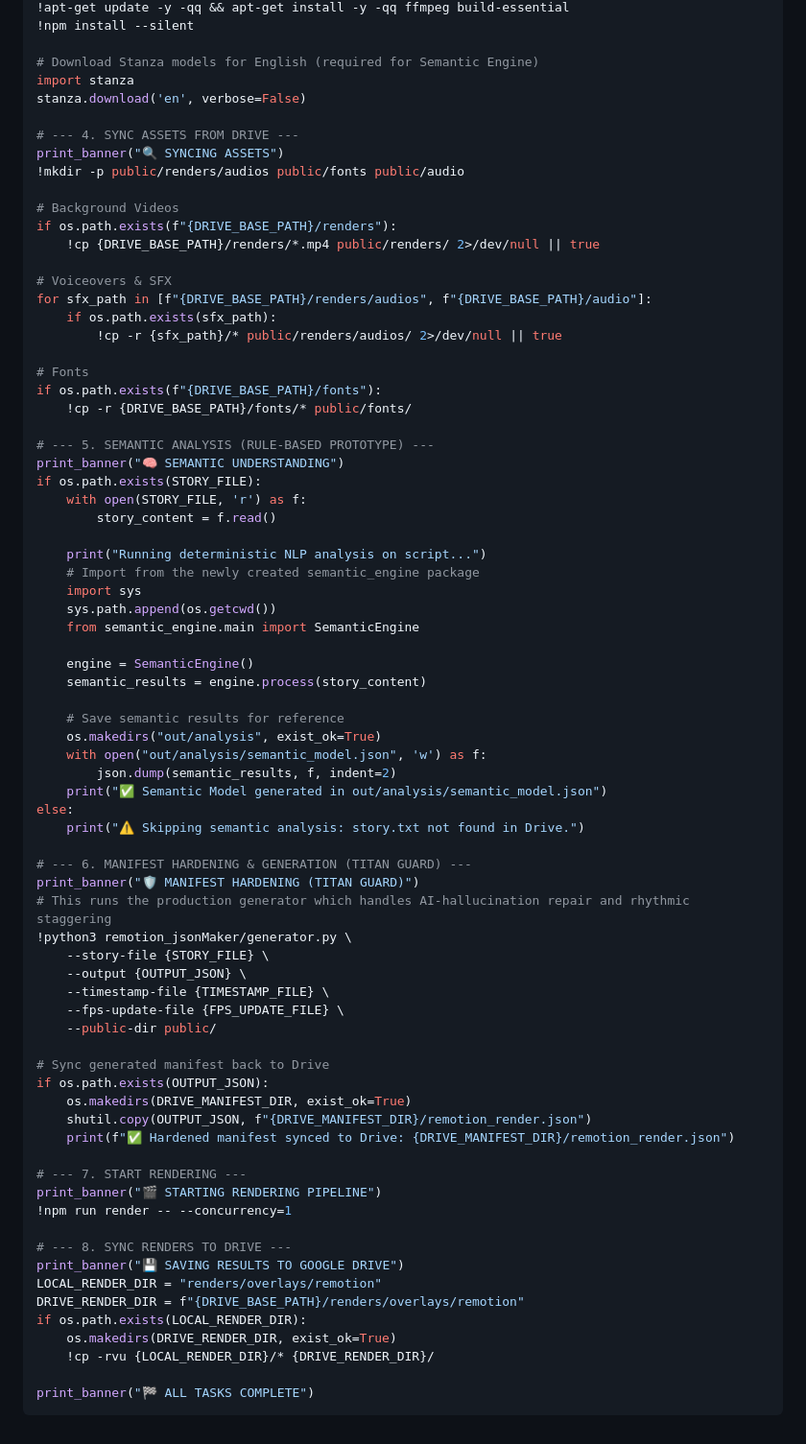
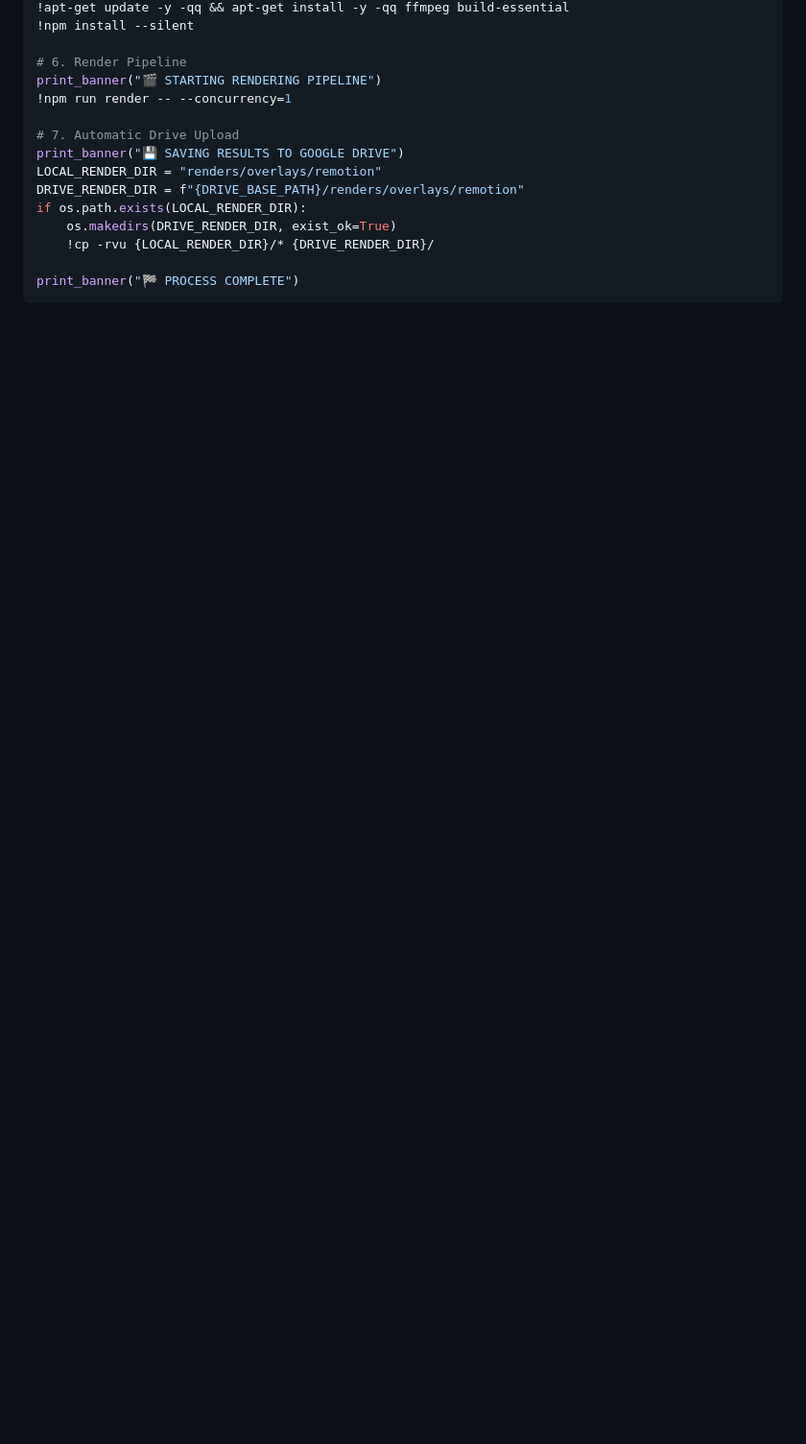
Before and after one commit to mailsabbirdu-bot/counterism-engine, a Markdown page: colab.md, the part around one of its changes. Shown at 96% size. Drawn GitHub-style; blank space fills up the shorter version.

````diff
--- a/colab.md
+++ b/colab.md
@@ -43,71 +90,11 @@ print_banner("🛠️ INSTALLING DEPENDENCIES")
 !apt-get update -y -qq && apt-get install -y -qq ffmpeg build-essential
 !npm install --silent
 
-# Download Stanza models for English (required for Semantic Engine)
-import stanza
-stanza.download('en', verbose=False)
-
-# --- 4. SYNC ASSETS FROM DRIVE ---
-print_banner("🔍 SYNCING ASSETS")
-!mkdir -p public/renders/audios public/fonts public/audio
-
-# Background Videos
-if os.path.exists(f"{DRIVE_BASE_PATH}/renders"):
-    !cp {DRIVE_BASE_PATH}/renders/*.mp4 public/renders/ 2>/dev/null || true
-
-# Voiceovers & SFX
-for sfx_path in [f"{DRIVE_BASE_PATH}/renders/audios", f"{DRIVE_BASE_PATH}/audio"]:
-    if os.path.exists(sfx_path):
-        !cp -r {sfx_path}/* public/renders/audios/ 2>/dev/null || true
-
-# Fonts
-if os.path.exists(f"{DRIVE_BASE_PATH}/fonts"):
-    !cp -r {DRIVE_BASE_PATH}/fonts/* public/fonts/
-
-# --- 5. SEMANTIC ANALYSIS (RULE-BASED PROTOTYPE) ---
-print_banner("🧠 SEMANTIC UNDERSTANDING")
-if os.path.exists(STORY_FILE):
-    with open(STORY_FILE, 'r') as f:
-        story_content = f.read()
-
-    print("Running deterministic NLP analysis on script...")
-    # Import from the newly created semantic_engine package
-    import sys
-    sys.path.append(os.getcwd())
-    from semantic_engine.main import SemanticEngine
-
-    engine = SemanticEngine()
-    semantic_results = engine.process(story_content)
-
-    # Save semantic results for reference
-    os.makedirs("out/analysis", exist_ok=True)
-    with open("out/analysis/semantic_model.json", 'w') as f:
-        json.dump(semantic_results, f, indent=2)
-    print("✅ Semantic Model generated in out/analysis/semantic_model.json")
-else:
-    print("⚠️ Skipping semantic analysis: story.txt not found in Drive.")
-
-# --- 6. MANIFEST HARDENING & GENERATION (TITAN GUARD) ---
-print_banner("🛡️ MANIFEST HARDENING (TITAN GUARD)")
-# This runs the production generator which handles AI-hallucination repair and rhythmic staggering
-!python3 remotion_jsonMaker/generator.py \
-    --story-file {STORY_FILE} \
-    --output {OUTPUT_JSON} \
-    --timestamp-file {TIMESTAMP_FILE} \
-    --fps-update-file {FPS_UPDATE_FILE} \
-    --public-dir public/
-
-# Sync generated manifest back to Drive
-if os.path.exists(OUTPUT_JSON):
-    os.makedirs(DRIVE_MANIFEST_DIR, exist_ok=True)
-    shutil.copy(OUTPUT_JSON, f"{DRIVE_MANIFEST_DIR}/remotion_render.json")
-    print(f"✅ Hardened manifest synced to Drive: {DRIVE_MANIFEST_DIR}/remotion_render.json")
-
-# --- 7. START RENDERING ---
+# 6. Render Pipeline
 print_banner("🎬 STARTING RENDERING PIPELINE")
 !npm run render -- --concurrency=1
 
-# --- 8. SYNC RENDERS TO DRIVE ---
+# 7. Automatic Drive Upload
 print_banner("💾 SAVING RESULTS TO GOOGLE DRIVE")
 LOCAL_RENDER_DIR = "renders/overlays/remotion"
 DRIVE_RENDER_DIR = f"{DRIVE_BASE_PATH}/renders/overlays/remotion"
@@ -115,5 +102,5 @@ if os.path.exists(LOCAL_RENDER_DIR):
     os.makedirs(DRIVE_RENDER_DIR, exist_ok=True)
     !cp -rvu {LOCAL_RENDER_DIR}/* {DRIVE_RENDER_DIR}/
 
-print_banner("🏁 ALL TASKS COMPLETE")
+print_banner("🏁 PROCESS COMPLETE")
 ```
````
Also changed, not shown: other parts of colab.md (+59 -12 lines), semantic_engine/colab.md (added, +68 -0 lines).
